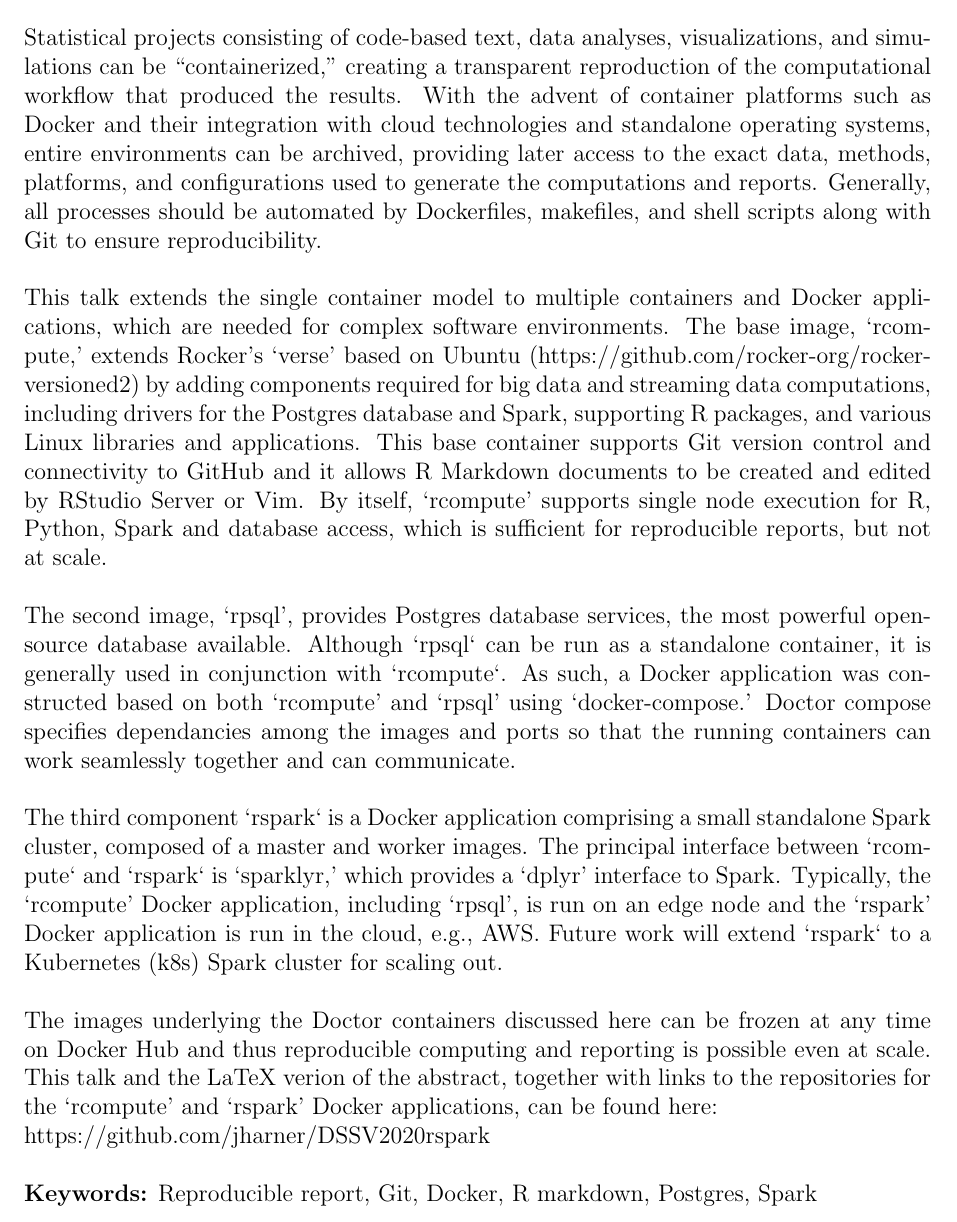
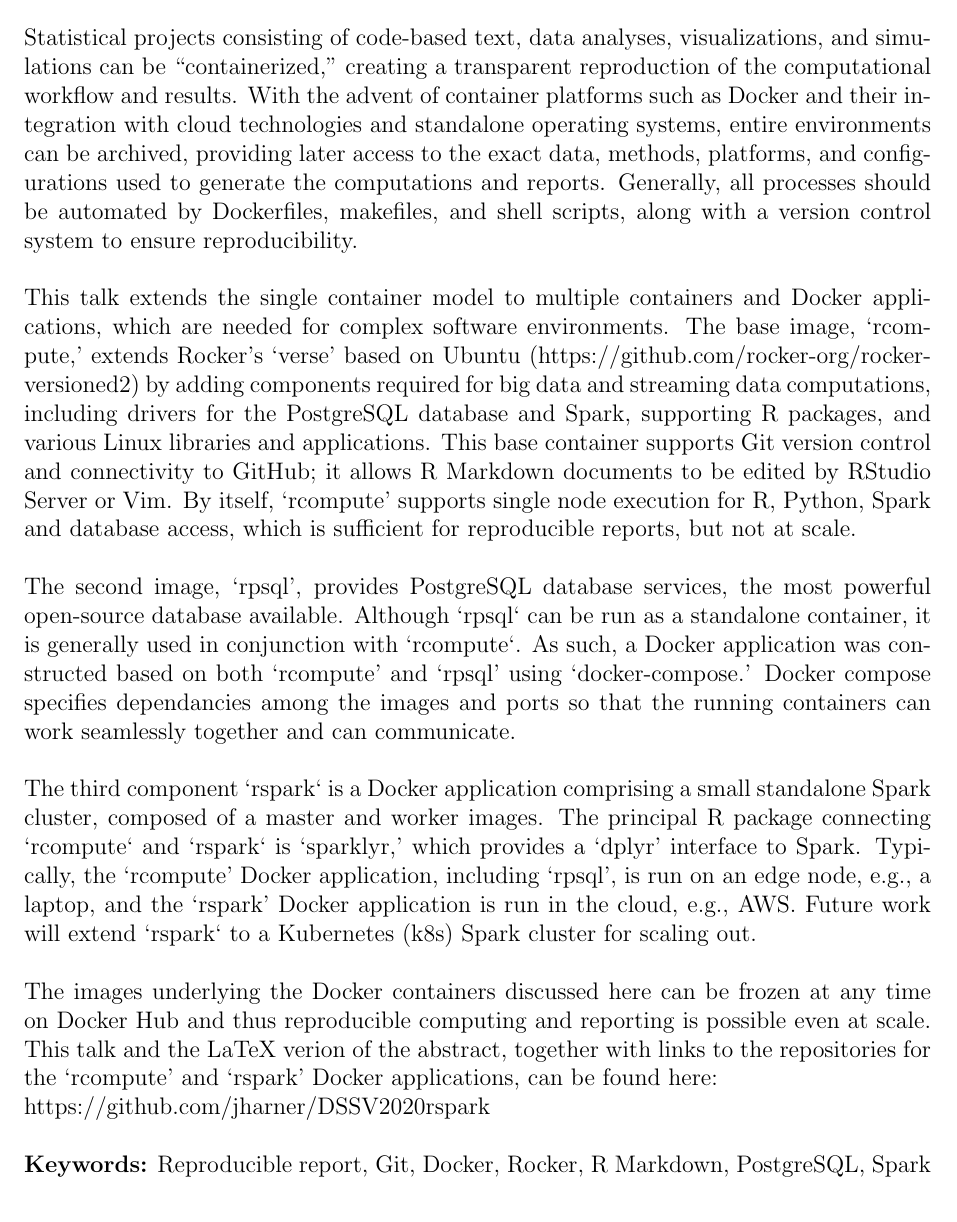
Before and after one commit to jharner/DSSV2020rspark, a LaTeX document (DSSV2020abs.tex): part of the page, cut so that both start at the same text. Compiled offline with pdfLaTeX.

Commit message:
cleaned up the abstract

```diff
--- a/DSSV2020abs.tex
+++ b/DSSV2020abs.tex
@@ -21,16 +21,16 @@
 {\small \em $^a$West Virginia University, $^b$Rc$^2$ai}\\[0mm]
 \end{center}
 
-Statistical projects consisting of code-based text, data analyses, visualizations, and simulations can be ``containerized," creating a transparent reproduction of the computational workflow that produced the results. With the advent of container platforms such as Docker and their integration with cloud technologies and standalone operating systems, entire environments can be archived, providing later access to the exact data, methods, platforms, and configurations used to generate the computations and reports. Generally, all processes should be automated by Dockerfiles, makefiles, and shell scripts along with Git to ensure reproducibility.\\
+Statistical projects consisting of code-based text, data analyses, visualizations, and simulations can be ``containerized," creating a transparent reproduction of the computational workflow and results. With the advent of container platforms such as Docker and their integration with cloud technologies and standalone operating systems, entire environments can be archived, providing later access to the exact data, methods, platforms, and configurations used to generate the computations and reports. Generally, all processes should be automated by Dockerfiles, makefiles, and shell scripts, along with a version control system to ensure reproducibility.\\
 \\
-This talk extends the single container model to multiple containers and Docker applications, which are needed for complex software environments. The base image, `rcompute,' extends Rocker's `verse' based on Ubuntu (https://github.com/rocker-org/rocker-versioned2) by adding components required for big data and streaming data computations, including drivers for the Postgres database and Spark, supporting R packages, and various Linux libraries and applications. This base container supports Git version control and connectivity to GitHub and it allows R Markdown documents to be created and edited by RStudio Server or Vim. By itself, `rcompute' supports single node execution for R, Python, Spark and database access, which is sufficient for reproducible reports, but not at scale.\\
+This talk extends the single container model to multiple containers and Docker applications, which are needed for complex software environments. The base image, `rcompute,' extends Rocker's `verse' based on Ubuntu (https://github.com/rocker-org/rocker-versioned2) by adding components required for big data and streaming data computations, including drivers for the PostgreSQL database and Spark, supporting R packages, and various Linux libraries and applications. This base container supports Git version control and connectivity to GitHub; it allows R Markdown documents to be edited by RStudio Server or Vim. By itself, `rcompute' supports single node execution for R, Python, Spark and database access, which is sufficient for reproducible reports, but not at scale.\\
 \\
-The second image, `rpsql', provides Postgres database services, the most powerful open-source database available. Although `rpsql` can be run as a standalone container, it is generally used in conjunction with `rcompute`. As such, a Docker application was constructed based on both `rcompute' and `rpsql' using `docker-compose.' Doctor compose specifies dependancies among the images and ports so that the running containers can work seamlessly together and can communicate.\\
+The second image, `rpsql', provides PostgreSQL database services, the most powerful open-source database available. Although `rpsql` can be run as a standalone container, it is generally used in conjunction with `rcompute`. As such, a Docker application was constructed based on both `rcompute' and `rpsql' using `docker-compose.' Docker compose specifies dependancies among the images and ports so that the running containers can work seamlessly together and can communicate.\\
 \\
-The third component `rspark` is a Docker application comprising a small standalone Spark cluster, composed of a master and worker images. The principal interface between `rcompute` and `rspark` is `sparklyr,' which provides a `dplyr' interface to Spark. Typically, the `rcompute' Docker application, including `rpsql', is run on an edge node and the `rspark' Docker application is run in the cloud, e.g., AWS. Future work will extend `rspark` to a Kubernetes (k8s) Spark cluster for scaling out.\\
+The third component `rspark` is a Docker application comprising a small standalone Spark cluster, composed of a master and worker images. The principal R package connecting `rcompute` and `rspark` is `sparklyr,' which provides a `dplyr' interface to Spark. Typically, the `rcompute' Docker application, including `rpsql', is run on an edge node, e.g., a laptop, and the `rspark' Docker application is run in the cloud, e.g., AWS. Future work will extend `rspark` to a Kubernetes (k8s) Spark cluster for scaling out.\\
 \\
-The images underlying the Doctor containers discussed here can be frozen at any time on Docker Hub and thus reproducible computing and reporting is possible even at scale. This talk and the LaTeX verion of the abstract, together with links to the repositories for the `rcompute' and `rspark' Docker applications, can be found here:\\ https://github.com/jharner/DSSV2020rspark\\
+The images underlying the Docker containers discussed here can be frozen at any time on Docker Hub and thus reproducible computing and reporting is possible even at scale. This talk and the LaTeX verion of the abstract, together with links to the repositories for the `rcompute' and `rspark' Docker applications, can be found here:\\ https://github.com/jharner/DSSV2020rspark\\
 \\
-\textbf{Keywords:} Reproducible report, Git, Docker, R markdown, Postgres, Spark
+\textbf{Keywords:} Reproducible report, Git, Docker, Rocker, R Markdown, PostgreSQL, Spark
 
 \end{document}
```
Also changed, not shown: DSSV2020abs.pdf.
